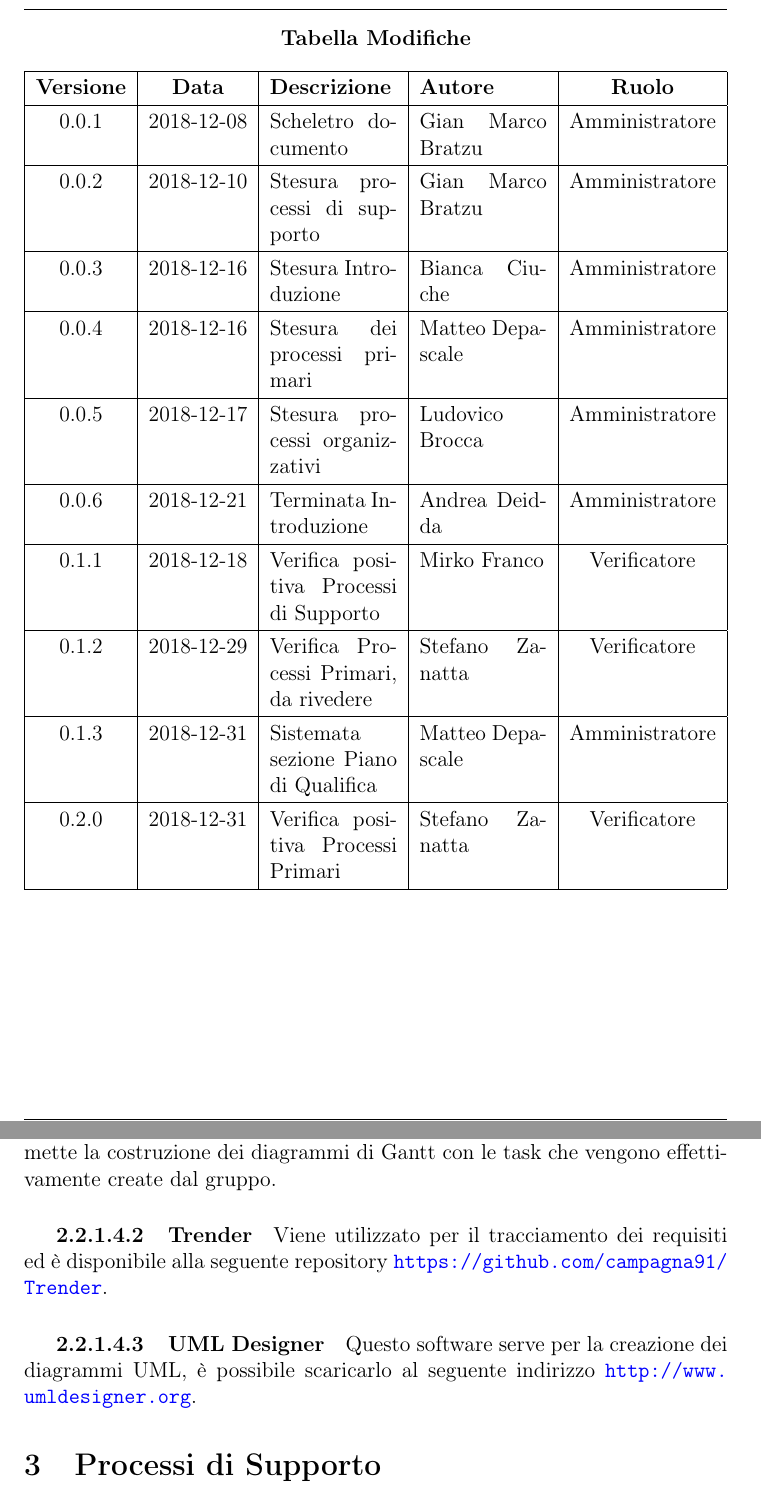
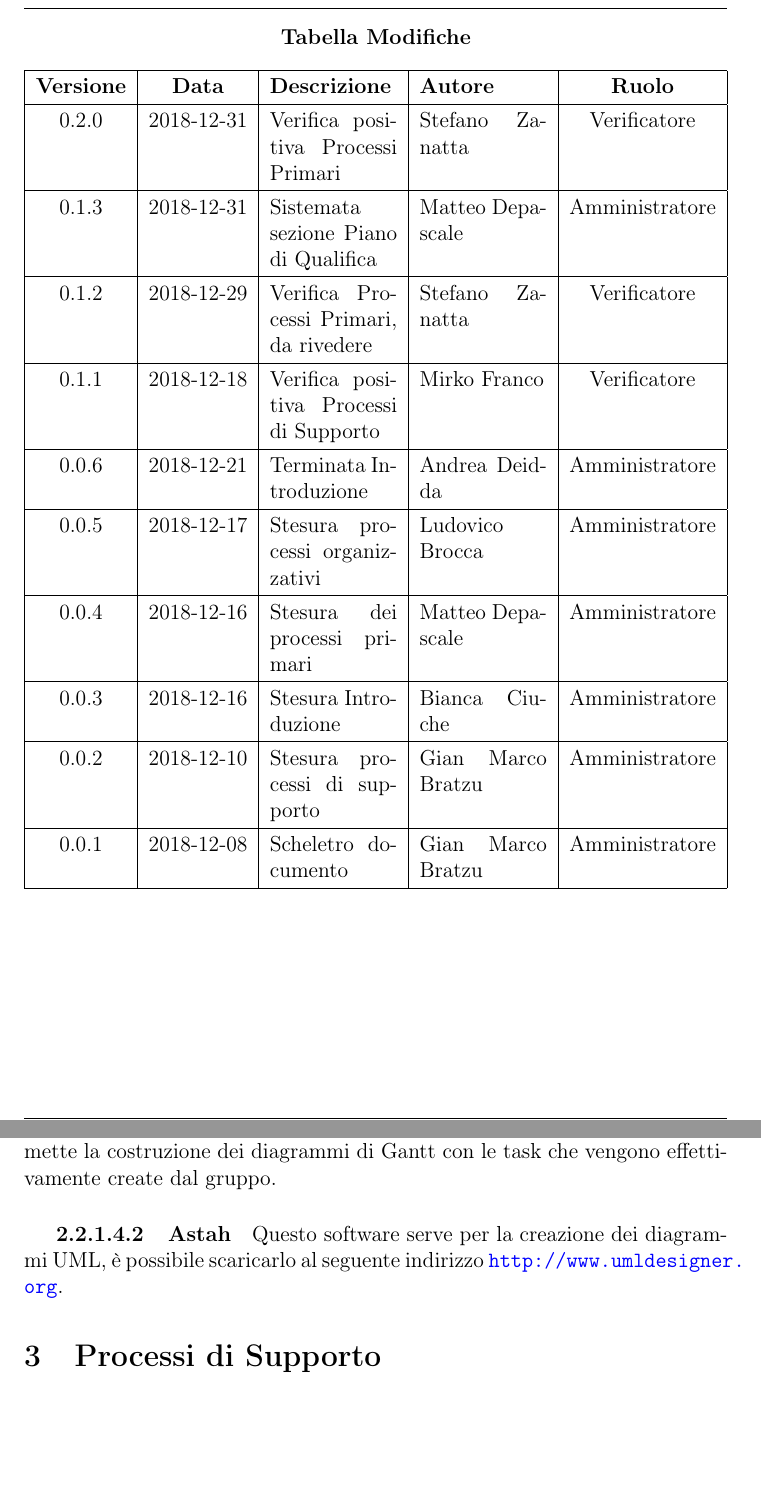
Before and after one commit to mirkofranco/ProgettoSWEDocumentazione, a LaTeX document (Interni/Norme di Progetto/NormeDiProgetto.tex, which reads Interni/Norme di Progetto/sezioni/Processi_primari.tex, Interni/Norme di Progetto/tabella_modifiche.tex): two parts of pages 2 and 13 of 24, joined at a grey line, cut so that both start at the same text, the shorter picture padded with empty space. Compiled offline with pdfLaTeX.

Commit message:
sistemati errori & tabella modifiche

```diff
--- a/Interni/Norme di Progetto/sezioni/Processi_primari.tex
+++ b/Interni/Norme di Progetto/sezioni/Processi_primari.tex
@@ -185,7 +185,5 @@ Di seguito vengono elencati gli strumenti utilizzati durante lo svolgimento del
 
 \subparagraph{Instagantt}
 Questo tool viene affiancato ad \textit{Asana} e permette la costruzione dei diagrammi di Gantt con le task che vengono effettivamente create dal gruppo.
-\subparagraph{Trender}
-Viene utilizzato per il tracciamento dei requisiti ed è disponibile alla seguente repository \url{https://github.com/campagna91/Trender}.
-\subparagraph{UML Designer}
+\subparagraph{Astah}
 Questo software serve per la creazione dei diagrammi UML, è possibile scaricarlo al seguente indirizzo \url{http://www.umldesigner.org}.
--- a/Interni/Norme di Progetto/tabella_modifiche.tex
+++ b/Interni/Norme di Progetto/tabella_modifiche.tex
@@ -6,25 +6,25 @@
 			\hline
 			\textbf{Versione} & \textbf{Data} & \textbf{Descrizione} & \textbf{Autore} & \textbf{Ruolo} \\
 			\hline
-			0.0.1 & 2018-12-08 & Scheletro documento  & Gian Marco Bratzu & Amministratore\\
+			0.2.0 & 2018-12-31 & Verifica positiva Processi Primari & Stefano Zanatta & Verificatore\\
+			\hline
+			0.1.3 & 2018-12-31 & Sistemata sezione Piano di Qualifica & Matteo Depascale & Amministratore\\
+			\hline
+			0.1.2 & 2018-12-29 & Verifica Processi Primari, da rivedere & Stefano Zanatta & Verificatore\\
+			\hline
+			0.1.1 & 2018-12-18 & Verifica positiva Processi di Supporto & Mirko Franco & Verificatore\\
+			\hline
+			0.0.6 & 2018-12-21 & Terminata Introduzione & Andrea Deidda & Amministratore\\
+			\hline
+			0.0.5 & 2018-12-17 & Stesura processi organizzativi & Ludovico Brocca & Amministratore\\
+			\hline
+			0.0.4 & 2018-12-16 & Stesura dei processi primari & Matteo Depascale & Amministratore\\
+			\hline
+			0.0.3 & 2018-12-16 & Stesura Introduzione & Bianca Ciuche & Amministratore\\
 			\hline
 			0.0.2 & 2018-12-10 & Stesura processi di supporto & Gian Marco Bratzu & Amministratore\\
 			\hline
-			0.0.3 & 2018-12-16 & Stesura Introduzione & Bianca Ciuche & Amministratore\\
-			\hline
-			0.0.4 & 2018-12-16 & Stesura dei processi primari & Matteo Depascale & Amministratore\\
-			\hline
-			0.0.5 & 2018-12-17 & Stesura processi organizzativi & Ludovico Brocca & Amministratore\\
-			\hline
-			0.0.6 & 2018-12-21 & Terminata Introduzione & Andrea Deidda & Amministratore\\
-			\hline
-			0.1.1 & 2018-12-18 & Verifica positiva Processi di Supporto & Mirko Franco & Verificatore\\
-			\hline
-			0.1.2 & 2018-12-29 & Verifica Processi Primari, da rivedere & Stefano Zanatta & Verificatore\\
-			\hline
-			0.1.3 & 2018-12-31 & Sistemata sezione Piano di Qualifica & Matteo Depascale & Amministratore\\
-			\hline
-			0.2.0 & 2018-12-31 & Verifica positiva Processi Primari & Stefano Zanatta & Verificatore\\
+			0.0.1 & 2018-12-08 & Scheletro documento  & Gian Marco Bratzu & Amministratore\\
 			\hline
 		\end{tabularx}
 	\end{center}
```
Also changed, not shown: Interni/Norme di Progetto/sezioni/Processi_di_supporto.tex (+5 -5 lines), Interni/Norme di Progetto/sezioni/Processi_organizzativi.tex (+1 -1 lines).
